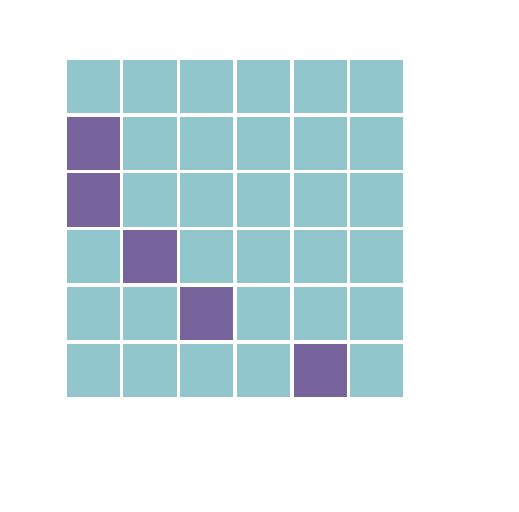
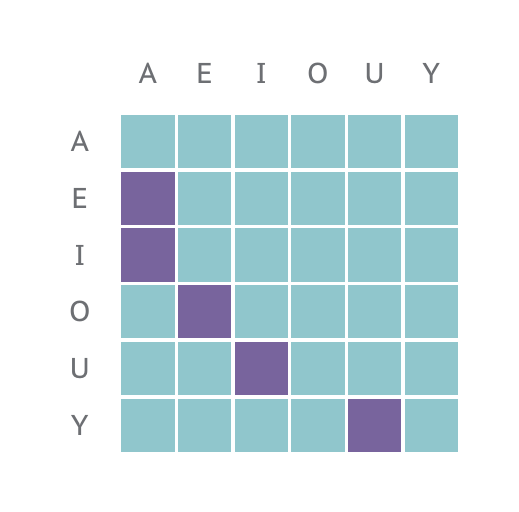
Before and after one commit to justintroutman/pocketblock, a LaTeX figure (master.tex, which reads colorway.tex): the whole page. Compiled offline with pdfLaTeX.

Commit message:
Create master template with coordinates.

```diff
--- a/colorway.tex
+++ b/colorway.tex
@@ -18,7 +18,16 @@
 \tikzstyle{play}=[white,
                   fill=play!65]
 
+%% Set coordinate font size to \Large, with an opacity of 85
+
+\tikzstyle{coord}=[font=\Large,
+                color=coord!85]
+
 %% Define RGB values for play and rest fills
 
 \definecolor{play}{RGB}{47,16,105} % purple
 \definecolor{rest}{RGB}{85,168,176} % teal
+
+%% Define RGB values for coordinates
+
+\definecolor{coord}{RGB}{83,86,90} % gray
--- a/pockenacci.tex
+++ b/master.tex
@@ -7,6 +7,12 @@
 
 \usepackage{tikz}
 \usetikzlibrary{positioning}
+
+%% set global font
+
+\usepackage{PTSansCaption}
+\renewcommand*\familydefault{\sfdefault} %% Only if the base font of the document is to be sans serif
+\usepackage[T1]{fontenc}
 
 \input{colorway.tex} % user-customizable colorway scheme; default is mgzy @ 65 opacity
 
@@ -68,6 +74,22 @@
 \draw[play] (4,1) rectangle (5,0); %% row 6, column 5
 \draw[rest] (5,1) rectangle (6,0); %% row 6, column 6 (rightmost; bottom right corner)
 
+%% set coordinates for lookups
+
+\node[coord] at (0.5,6.7) {A}; %% top row, first (leftmost)
+\node[coord] at (1.5,6.7) {E}; %% top row, second
+\node[coord] at (2.5,6.7) {I}; %% top row, third
+\node[coord] at (3.5,6.7) {O}; %% top row, fourth
+\node[coord] at (4.5,6.7) {U}; %% top row, fifth
+\node[coord] at (5.5,6.7) {Y}; %% top row, sixth (rightmost)
+
+\node[coord] at (-0.7,5.5) {A}; %% left side, first (top)
+\node[coord] at (-0.7,4.5) {E}; %% left side, second
+\node[coord] at (-0.7,3.5) {I}; %% left side, third
+\node[coord] at (-0.7,2.5) {O}; %% left side, fourth
+\node[coord] at (-0.7,1.5) {U}; %% left side, fifth
+\node[coord] at (-0.7,0.5) {Y}; %% left side, sixth (bottom)
+
 \end{tikzpicture}
 
 \end{document}
```
Also changed, not shown: master.tex (2 more changed lines).
